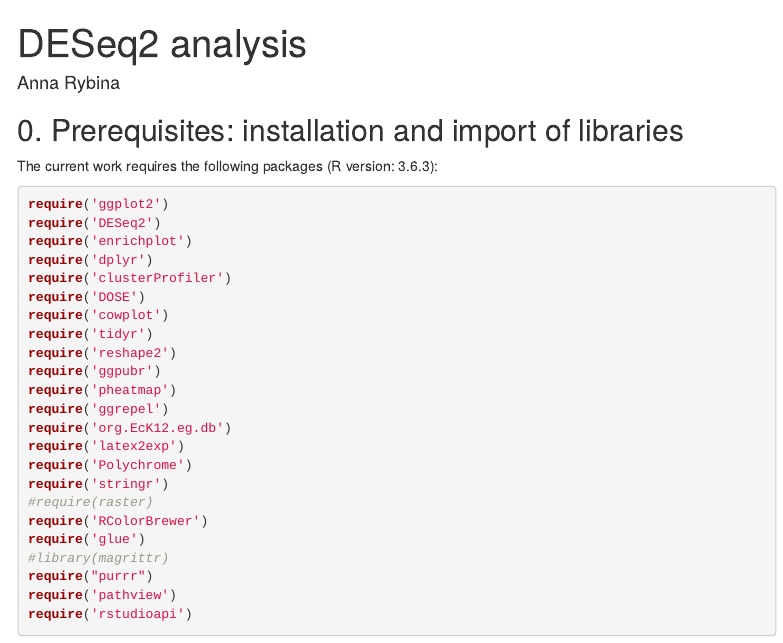
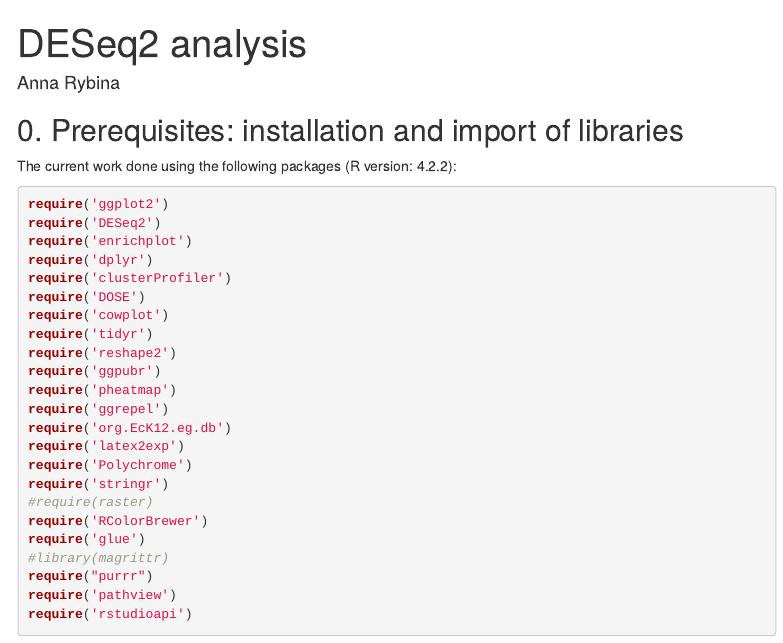
Before and after one commit to rybinaanya/for_yih_consideration, an R Markdown document (Diff_expr/runDESeq2.Rmd): the page in a window 1100 px wide, from its top. Rendered offline with R 4.5, knitr and Pandoc, with nearby package versions; some code elsewhere in the file could not run offline; menus at the side of the page are left out.

Commit message:
Update runDESeq2.Rmd

````diff
--- a/Diff_expr/runDESeq2.Rmd
+++ b/Diff_expr/runDESeq2.Rmd
@@ -21,7 +21,7 @@ knitr::opts_chunk$set(echo = TRUE)
 
 ## 0. Prerequisites: installation and import of libraries
 
-The current work requires the following packages (R version: 3.6.3):
+The current work done using the following packages (R version: 4.2.2):
 
 ```{r message=FALSE, warning = FALSE}
 require('ggplot2')
````
